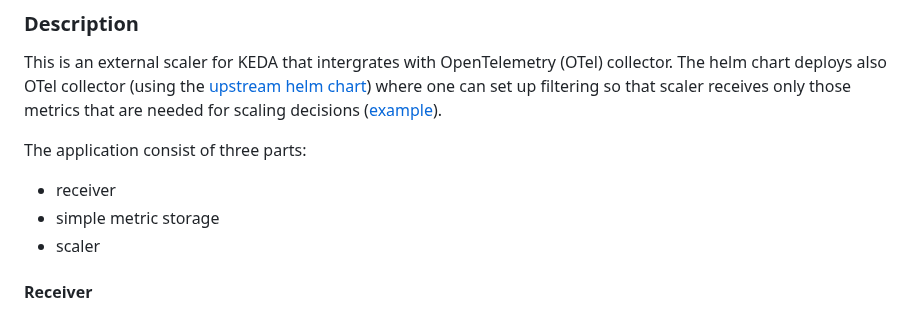
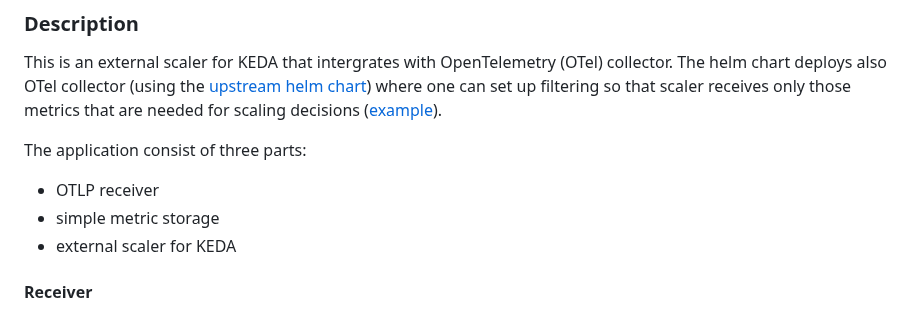
Before and after one commit to kedify/otel-add-on, a Markdown page: README.md, the part around the change. Drawn GitHub-style.

Commit message:
Update README.md (#130)

```diff
--- a/README.md
+++ b/README.md
@@ -10,9 +10,9 @@ filtering so that scaler receives only those metrics that are needed for scaling
 ([example](https://github.com/kedify/otel-add-on/blob/v0.0.0-1/helmchart/otel-add-on/values.yaml#L133-L147)).
 
 The application consist of three parts:
-- receiver
+- OTLP receiver
 - simple metric storage
-- scaler
+- external scaler for KEDA
 
 #### Receiver
 
```
